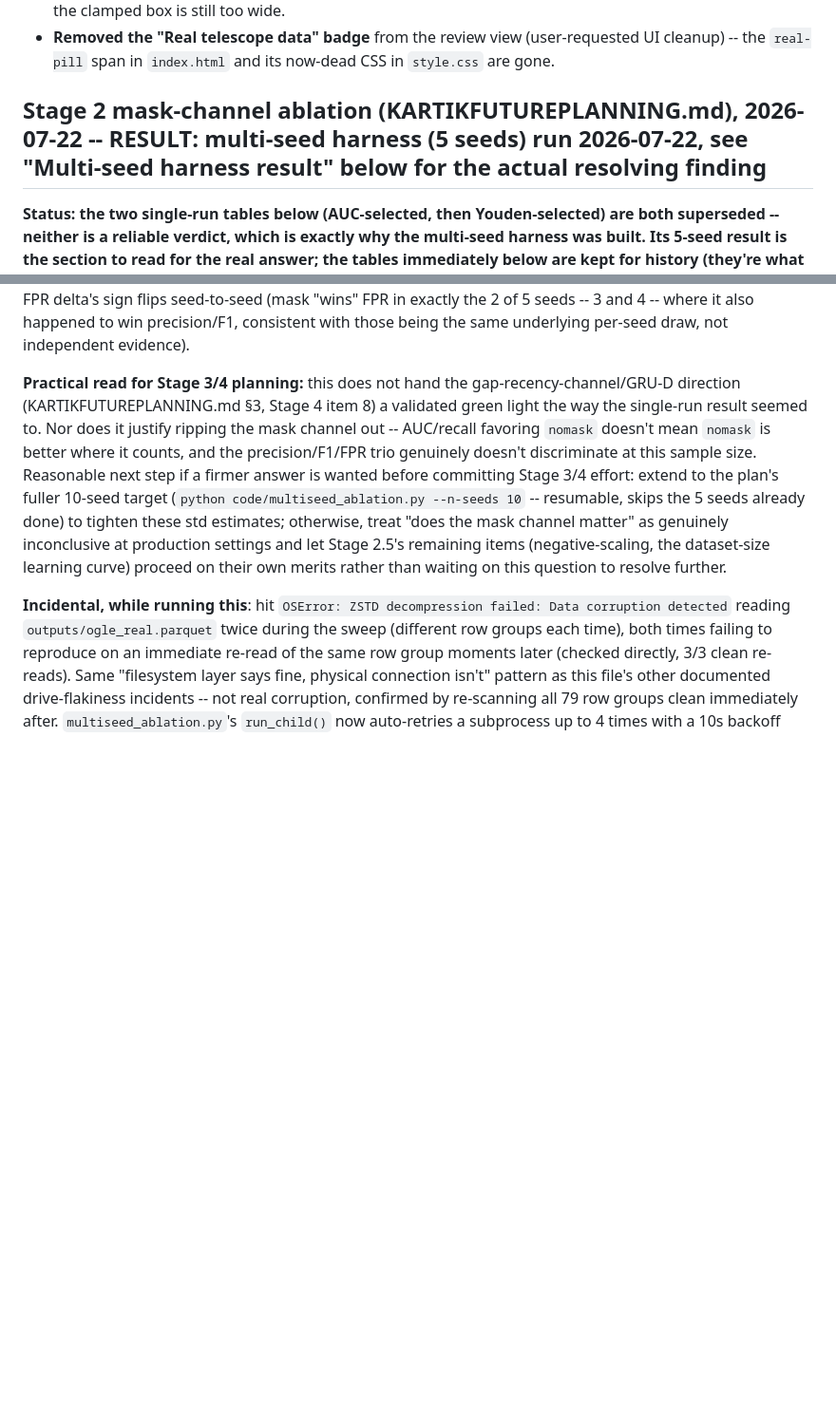
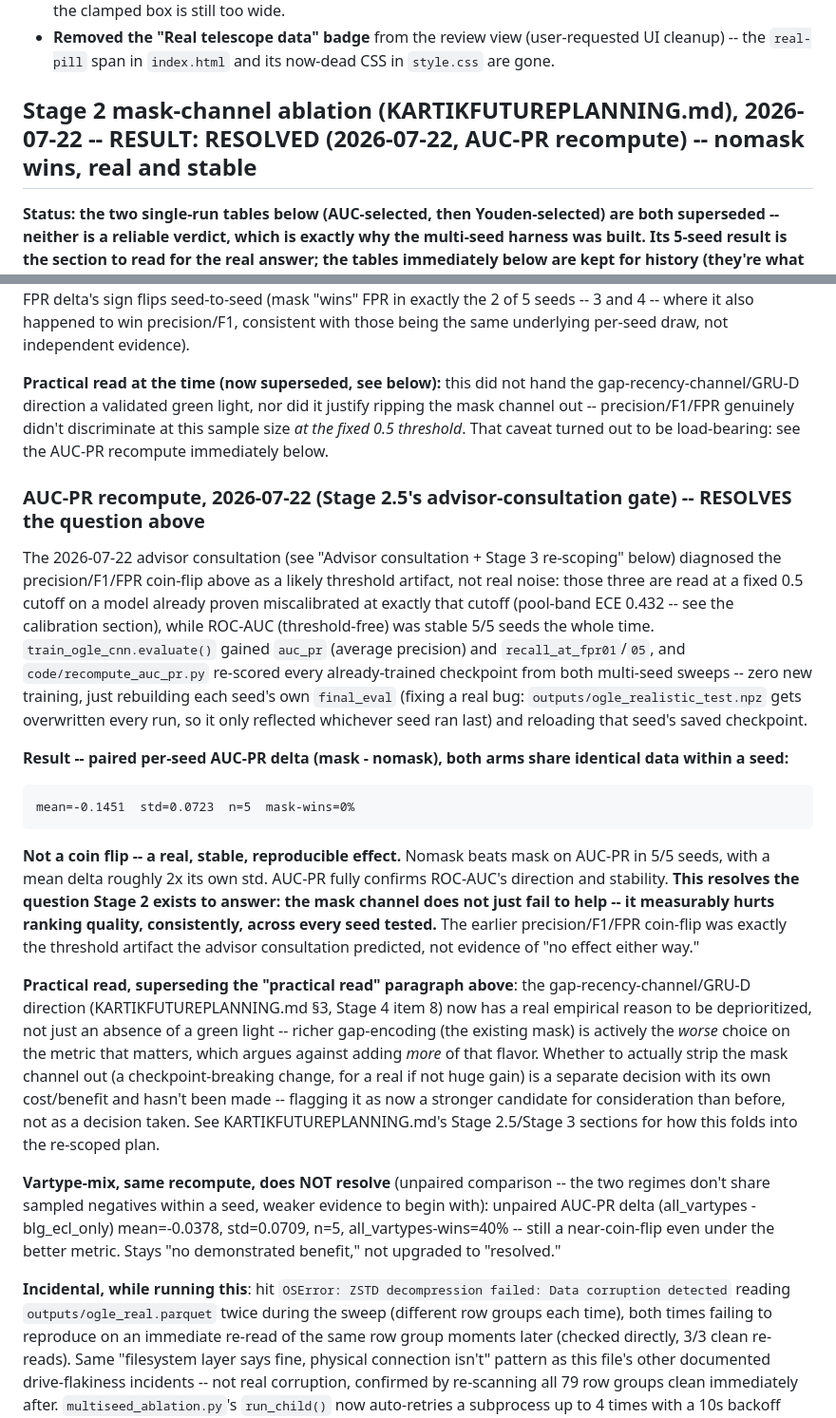
Before and after one commit to suhaankhan2007/AltREU-Project, a Markdown page: CLAUDE.md, 2 parts joined by grey strips. Shown at 95% size. Rendered like a GitHub page; blank space fills up the shorter version.

````diff
--- a/CLAUDE.md
+++ b/CLAUDE.md
@@ -473,7 +473,7 @@ visualization above, all committed in the same push:
   (user-requested UI cleanup) -- the `real-pill` span in `index.html` and
   its now-dead CSS in `style.css` are gone.
 
-## Stage 2 mask-channel ablation (KARTIKFUTUREPLANNING.md), 2026-07-22 -- RESULT: multi-seed harness (5 seeds) run 2026-07-22, see "Multi-seed harness result" below for the actual resolving finding
+## Stage 2 mask-channel ablation (KARTIKFUTUREPLANNING.md), 2026-07-22 -- RESULT: RESOLVED (2026-07-22, AUC-PR recompute) -- nomask wins, real and stable
 
 **Status: the two single-run tables below (AUC-selected, then Youden-selected)
 are both superseded -- neither is a reliable verdict, which is exactly why
@@ -615,20 +615,62 @@ seed-to-seed (mask "wins" FPR in exactly the 2 of 5 seeds -- 3 and 4 --
 where it also happened to win precision/F1, consistent with those being
 the same underlying per-seed draw, not independent evidence).
 
-**Practical read for Stage 3/4 planning:** this does not hand the
+**Practical read at the time (now superseded, see below):** this did not
+hand the gap-recency-channel/GRU-D direction a validated green light, nor
+did it justify ripping the mask channel out -- precision/F1/FPR genuinely
+didn't discriminate at this sample size *at the fixed 0.5 threshold*. That
+caveat turned out to be load-bearing: see the AUC-PR recompute immediately
+below.
+
+### AUC-PR recompute, 2026-07-22 (Stage 2.5's advisor-consultation gate) -- RESOLVES the question above
+
+The 2026-07-22 advisor consultation (see "Advisor consultation + Stage 3
+re-scoping" below) diagnosed the precision/F1/FPR coin-flip above as a
+likely threshold artifact, not real noise: those three are read at a fixed
+0.5 cutoff on a model already proven miscalibrated at exactly that cutoff
+(pool-band ECE 0.432 -- see the calibration section), while ROC-AUC
+(threshold-free) was stable 5/5 seeds the whole time. `train_ogle_cnn.evaluate()`
+gained `auc_pr` (average precision) and `recall_at_fpr01`/`05`, and
+`code/recompute_auc_pr.py` re-scored every already-trained checkpoint from
+both multi-seed sweeps -- zero new training, just rebuilding each seed's
+own `final_eval` (fixing a real bug: `outputs/ogle_realistic_test.npz` gets
+overwritten every run, so it only reflected whichever seed ran last) and
+reloading that seed's saved checkpoint.
+
+**Result -- paired per-seed AUC-PR delta (mask - nomask), both arms share
+identical data within a seed:**
+
+```
+mean=-0.1451  std=0.0723  n=5  mask-wins=0%
+```
+
+**Not a coin flip -- a real, stable, reproducible effect.** Nomask beats
+mask on AUC-PR in 5/5 seeds, with a mean delta roughly 2x its own std.
+AUC-PR fully confirms ROC-AUC's direction and stability. **This resolves
+the question Stage 2 exists to answer: the mask channel does not just fail
+to help -- it measurably hurts ranking quality, consistently, across every
+seed tested.** The earlier precision/F1/FPR coin-flip was exactly the
+threshold artifact the advisor consultation predicted, not evidence of "no
+effect either way."
+
+**Practical read, superseding the "practical read" paragraph above**: the
 gap-recency-channel/GRU-D direction (KARTIKFUTUREPLANNING.md §3, Stage 4
-item 8) a validated green light the way the single-run result seemed to.
-Nor does it justify ripping the mask channel out -- AUC/recall favoring
-`nomask` doesn't mean `nomask` is better where it counts, and the
-precision/F1/FPR trio genuinely doesn't discriminate at this sample size.
-Reasonable next step if a firmer answer is wanted before committing Stage
-3/4 effort: extend to the plan's fuller 10-seed target (`python
-code/multiseed_ablation.py --n-seeds 10` -- resumable, skips the 5 seeds
-already done) to tighten these std estimates; otherwise, treat "does the
-mask channel matter" as genuinely inconclusive at production settings and
-let Stage 2.5's remaining items (negative-scaling, the dataset-size
-learning curve) proceed on their own merits rather than waiting on this
-question to resolve further.
+item 8) now has a real empirical reason to be deprioritized, not just an
+absence of a green light -- richer gap-encoding (the existing mask) is
+actively the *worse* choice on the metric that matters, which argues
+against adding *more* of that flavor. Whether to actually strip the mask
+channel out (a checkpoint-breaking change, for a real if not huge gain) is
+a separate decision with its own cost/benefit and hasn't been made --
+flagging it as now a stronger candidate for consideration than before, not
+as a decision taken. See KARTIKFUTUREPLANNING.md's Stage 2.5/Stage 3
+sections for how this folds into the re-scoped plan.
+
+**Vartype-mix, same recompute, does NOT resolve** (unpaired comparison --
+the two regimes don't share sampled negatives within a seed, weaker
+evidence to begin with): unpaired AUC-PR delta (all_vartypes -
+blg_ecl_only) mean=-0.0378, std=0.0709, n=5, all_vartypes-wins=40% -- still
+a near-coin-flip even under the better metric. Stays "no demonstrated
+benefit," not upgraded to "resolved."
 
 **Incidental, while running this**: hit `OSError: ZSTD decompression
 failed: Data corruption detected` reading `outputs/ogle_real.parquet`
````
Also changed, not shown: KARTIKFUTUREPLANNING.md (+110 -87 lines).
